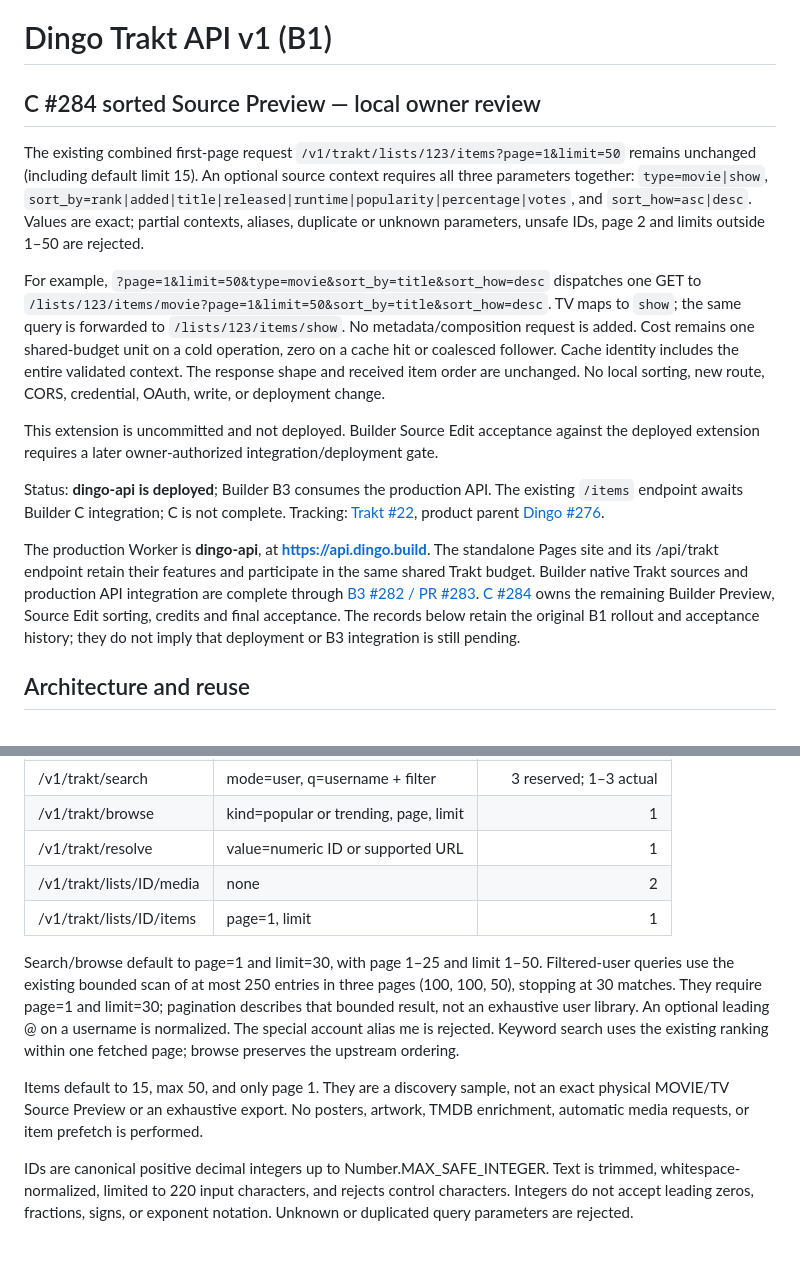
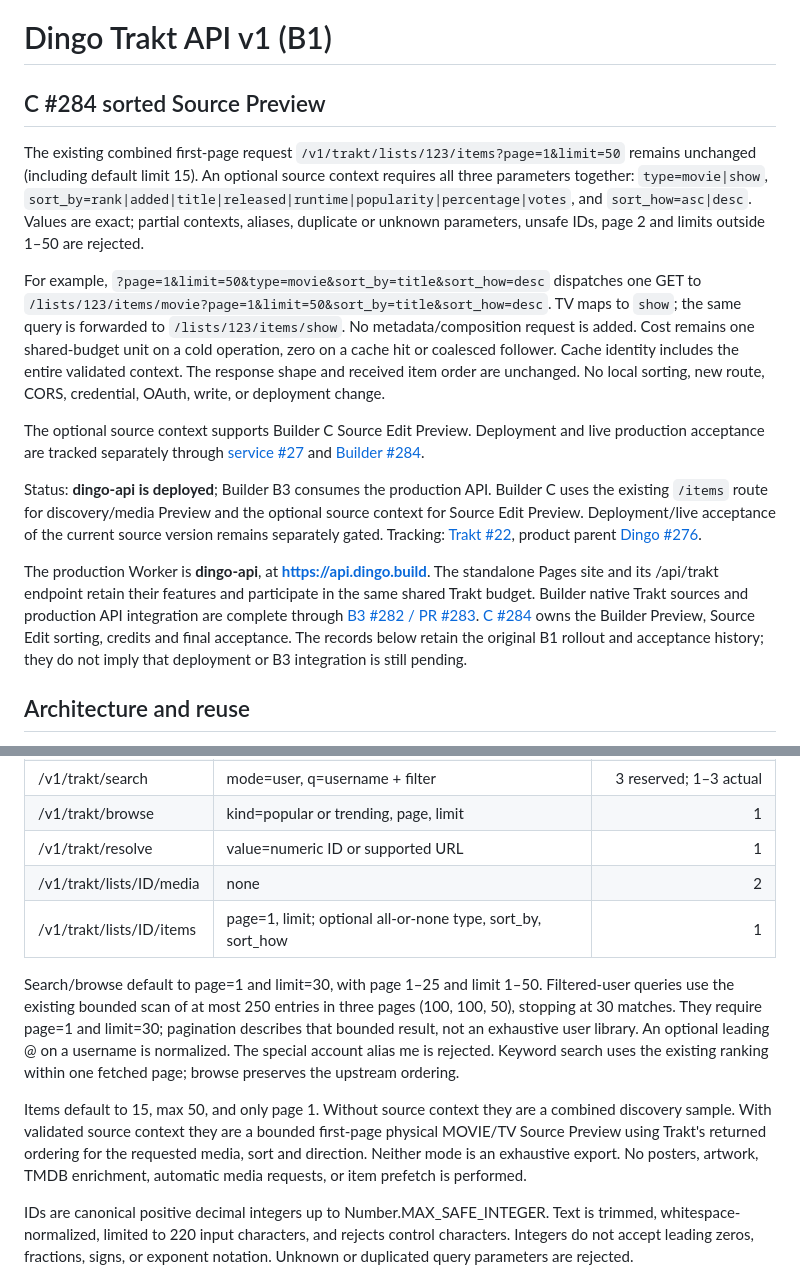
Before and after one commit to davecollections/trakt-list-lookup, a Markdown page: docs/DINGO_TRAKT_API.md, 2 parts joined by grey strips. Rendered like a GitHub page; blank space fills up the shorter version.

Commit message:
docs: align sorted Trakt Preview contract

```diff
--- a/docs/DINGO_TRAKT_API.md
+++ b/docs/DINGO_TRAKT_API.md
@@ -1,6 +1,6 @@
 # Dingo Trakt API v1 (B1)
 
-## C #284 sorted Source Preview — local owner review
+## C #284 sorted Source Preview
 
 The existing combined first-page request `/v1/trakt/lists/123/items?page=1&limit=50`
 remains unchanged (including default limit 15). An optional source context requires
@@ -16,12 +16,16 @@ a cold operation, zero on a cache hit or coalesced follower. Cache identity incl
 the entire validated context. The response shape and received item order are unchanged.
 No local sorting, new route, CORS, credential, OAuth, write, or deployment change.
 
-This extension is uncommitted and not deployed. Builder Source Edit acceptance against
-the deployed extension requires a later owner-authorized integration/deployment gate.
+The optional source context supports Builder C Source Edit Preview. Deployment and
+live production acceptance are tracked separately through
+[service #27](https://github.com/davecollections/trakt-list-lookup/issues/27) and
+[Builder #284](https://github.com/davecollections/tmdb-id-lookup/issues/284).
 
 
 Status: **dingo-api is deployed**; Builder B3 consumes the production API.
-The existing `/items` endpoint awaits Builder C integration; C is not complete.
+Builder C uses the existing `/items` route for discovery/media Preview and the
+optional source context for Source Edit Preview. Deployment/live acceptance of
+the current source version remains separately gated.
 Tracking: [Trakt #22](https://github.com/davecollections/trakt-list-lookup/issues/22),
 product parent [Dingo #276](https://github.com/davecollections/tmdb-id-lookup/issues/276).
 
@@ -31,7 +35,7 @@ participate in the same shared Trakt budget. Builder native Trakt sources and
 production API integration are complete through
 [B3 #282 / PR #283](https://github.com/davecollections/tmdb-id-lookup/pull/283).
 [C #284](https://github.com/davecollections/tmdb-id-lookup/issues/284) owns the
-remaining Builder Preview, Source Edit sorting, credits and final acceptance.
+Builder Preview, Source Edit sorting, credits and final acceptance.
 The records below retain the original B1 rollout and acceptance history; they do
 not imply that deployment or B3 integration is still pending.
 
@@ -69,7 +73,7 @@ Unknown paths return 404; invalid inputs return 400 before cache/reservation/fet
 | /v1/trakt/browse | kind=popular or trending, page, limit | 1 |
 | /v1/trakt/resolve | value=numeric ID or supported URL | 1 |
 | /v1/trakt/lists/ID/media | none | 2 |
-| /v1/trakt/lists/ID/items | page=1, limit | 1 |
+| /v1/trakt/lists/ID/items | page=1, limit; optional all-or-none type, sort_by, sort_how | 1 |
 
 Search/browse default to page=1 and limit=30, with page 1–25 and limit 1–50.
 Filtered-user queries use the existing bounded scan of at most 250 entries in
@@ -79,9 +83,12 @@ An optional leading @ on a username is normalized. The special account alias me
 is rejected. Keyword search uses the existing ranking within one fetched page;
 browse preserves the upstream ordering.
 
-Items default to 15, max 50, and only page 1. They are a discovery sample, not an
-exact physical MOVIE/TV Source Preview or an exhaustive export. No posters,
-artwork, TMDB enrichment, automatic media requests, or item prefetch is performed.
+Items default to 15, max 50, and only page 1. Without source context they are a
+combined discovery sample. With validated source context they are a bounded
+first-page physical MOVIE/TV Source Preview using Trakt's returned ordering for
+the requested media, sort and direction. Neither mode is an exhaustive export.
+No posters, artwork, TMDB enrichment, automatic media requests, or item prefetch
+is performed.
 
 IDs are canonical positive decimal integers up to Number.MAX_SAFE_INTEGER.
 Text is trimmed, whitespace-normalized, limited to 220 input characters, and
```
